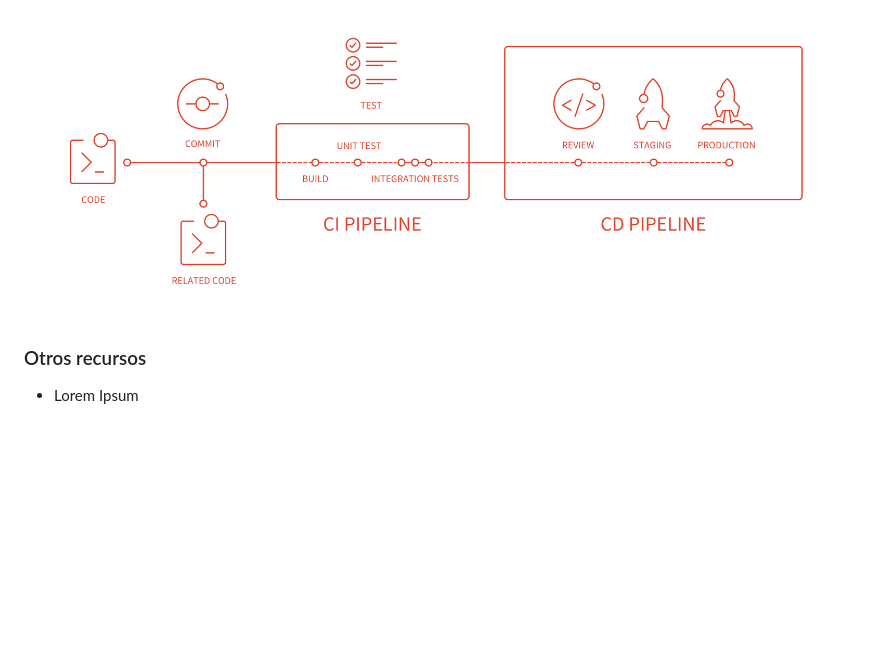
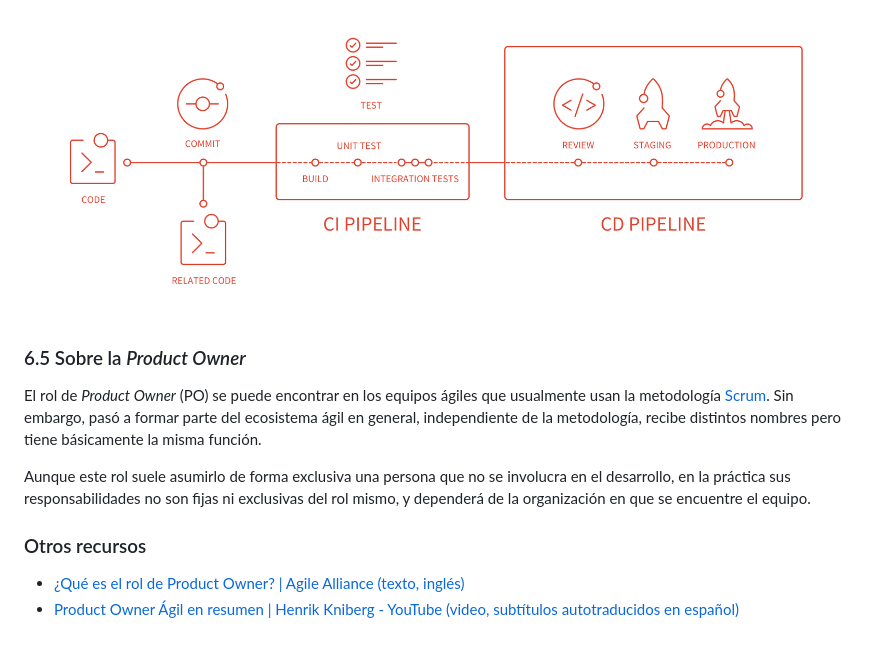
Before and after one commit to oxfist/chat-app, a Markdown page: README.md, the part around the change printed below. Drawn GitHub-style; blank space fills up the shorter version.

```diff
--- a/README.md
+++ b/README.md
@@ -301,6 +290,20 @@ plataforma (Firebase, Heroku, etc.).
 
 ![Diagrama de pipeline de Integración Continua](./docs/images/ci-pipeline.png)
 
+### 6.5 Sobre la _Product Owner_
+
+El rol de _Product Owner_ (PO) se puede encontrar en los equipos ágiles que
+usualmente usan la metodología
+[Scrum](https://www.scrum.org/resources/blog/que-es-scrum). Sin embargo, pasó a
+formar parte del ecosistema ágil en general, independiente de la metodología,
+recibe distintos nombres pero tiene básicamente la misma función.
+
+Aunque este rol suele asumirlo de forma exclusiva una persona que no se
+involucra en el desarrollo, en la práctica sus responsabilidades no son fijas ni
+exclusivas del rol mismo, y dependerá de la organización en que se encuentre el
+equipo.
+
 ### Otros recursos
 
-- Lorem Ipsum
+- [¿Qué es el rol de Product Owner? | Agile Alliance (texto, inglés)](https://www.agilealliance.org/glossary/product-owner/)
+- [Product Owner Ágil en resumen | Henrik Kniberg - YouTube (video, subtítulos autotraducidos en español)](https://www.youtube.com/watch?v=502ILHjX9EE)
```
Also changed, not shown: other parts of README.md (+20 -31 lines), docs/images/localhost-vs-deployment.png (added).
